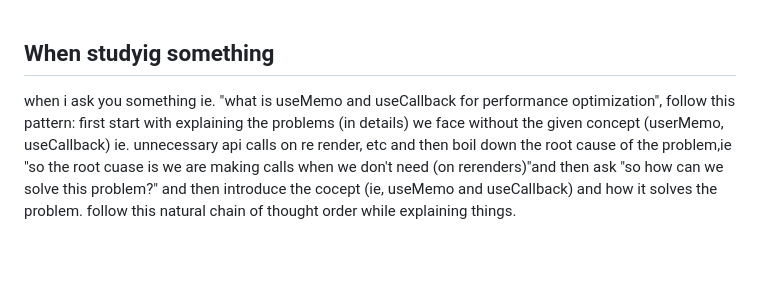
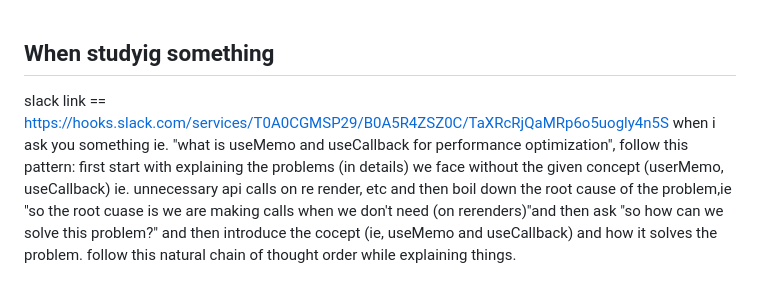
Before and after one commit to nikhilnishadoo7/nik, a Markdown page: README.md, the part around the change. Rendered like a GitHub page; blank space fills up the shorter version.

Commit message:
Update README with Slack link and explanation guidelinesslaclk
Added a Slack link and clarified explanation pattern for learning.

```diff
--- a/README.md
+++ b/README.md
@@ -1,5 +1,5 @@
 ## When studyig something
-
+slack link == https://hooks.slack.com/services/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
 when i ask you something ie. "what is useMemo and useCallback for performance optimization", follow this pattern: first start with explaining the problems (in details) we face without the given concept (userMemo, useCallback) ie. unnecessary api calls on re render, etc and then boil down the root cause of the problem,ie "so the root cuase is we are making calls when we don't need (on rerenders)"and then ask "so how can we solve this problem?" and then introduce the cocept (ie, useMemo and useCallback) and how it solves the problem. follow this natural chain of thought order while explaining things.
 
 
```
